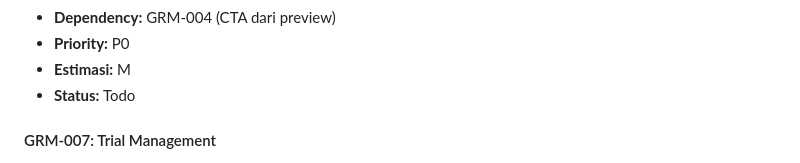
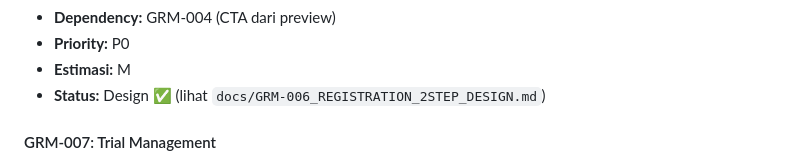
Before and after one commit to ismalzeva/google-reviews-monitoring-, a Markdown page: docs/GRM_BACKLOG.md, the part around the change. Drawn GitHub-style.

Commit message:
docs: GRM-006 full design (PRD + 25 AC + implementation guide), POL-025-028

```diff
--- a/docs/GRM_BACKLOG.md
+++ b/docs/GRM_BACKLOG.md
@@ -196,7 +196,7 @@ Mengubah visitor yang sudah lihat preview → daftar → trial aktif dalam <3 me
 - **Dependency:** GRM-004 (CTA dari preview)
 - **Priority:** P0
 - **Estimasi:** M
-- **Status:** Todo
+- **Status:** Design ✅ (lihat `docs/GRM-006_REGISTRATION_2STEP_DESIGN.md`)
 
 #### GRM-007: Trial Management
 
```
Also changed, not shown: docs/GRM-006_REGISTRATION_2STEP_DESIGN.md (added, +275 -0 lines), docs/GRM_UI_POLISH_BACKLOG.md (+30 -0 lines).
